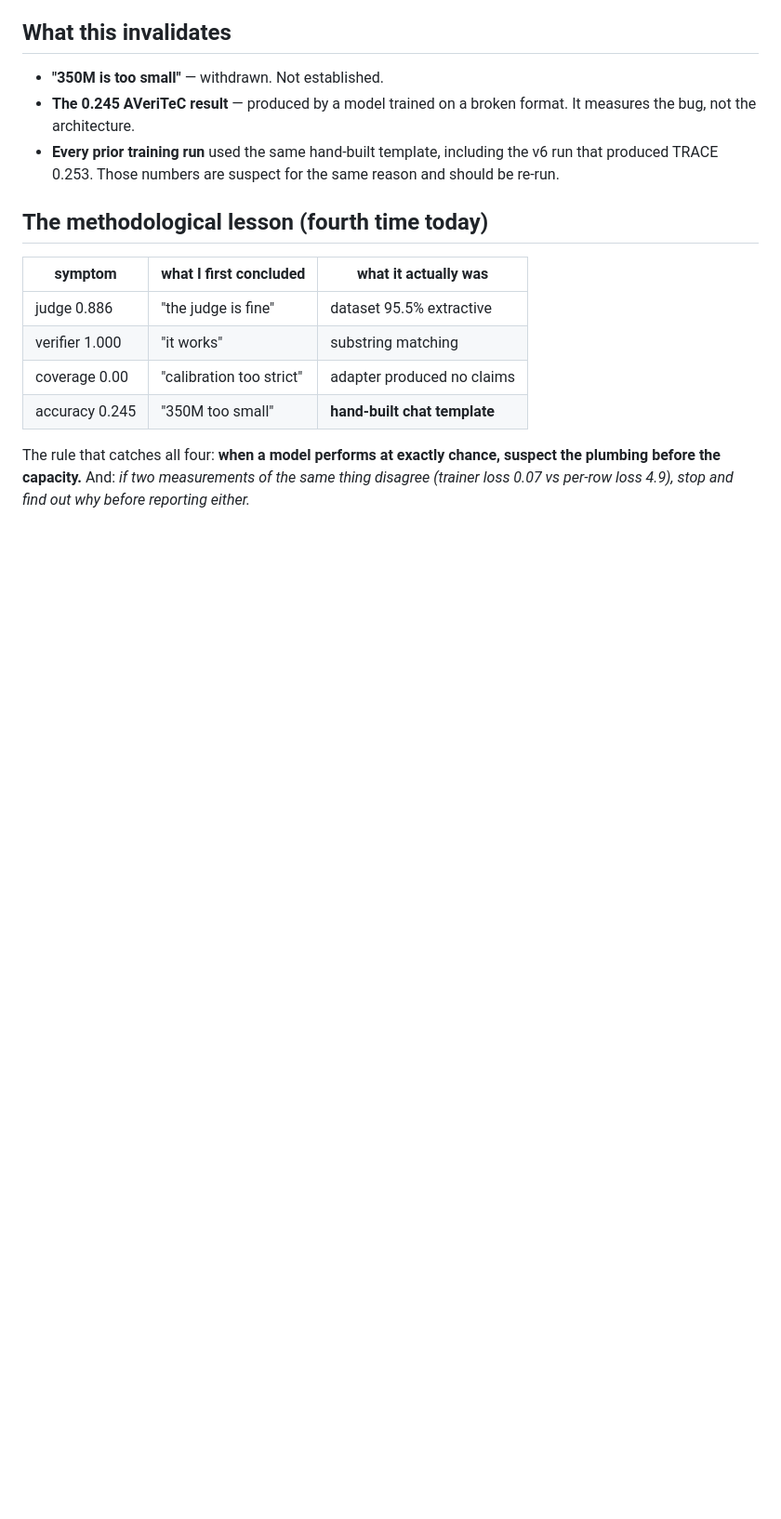
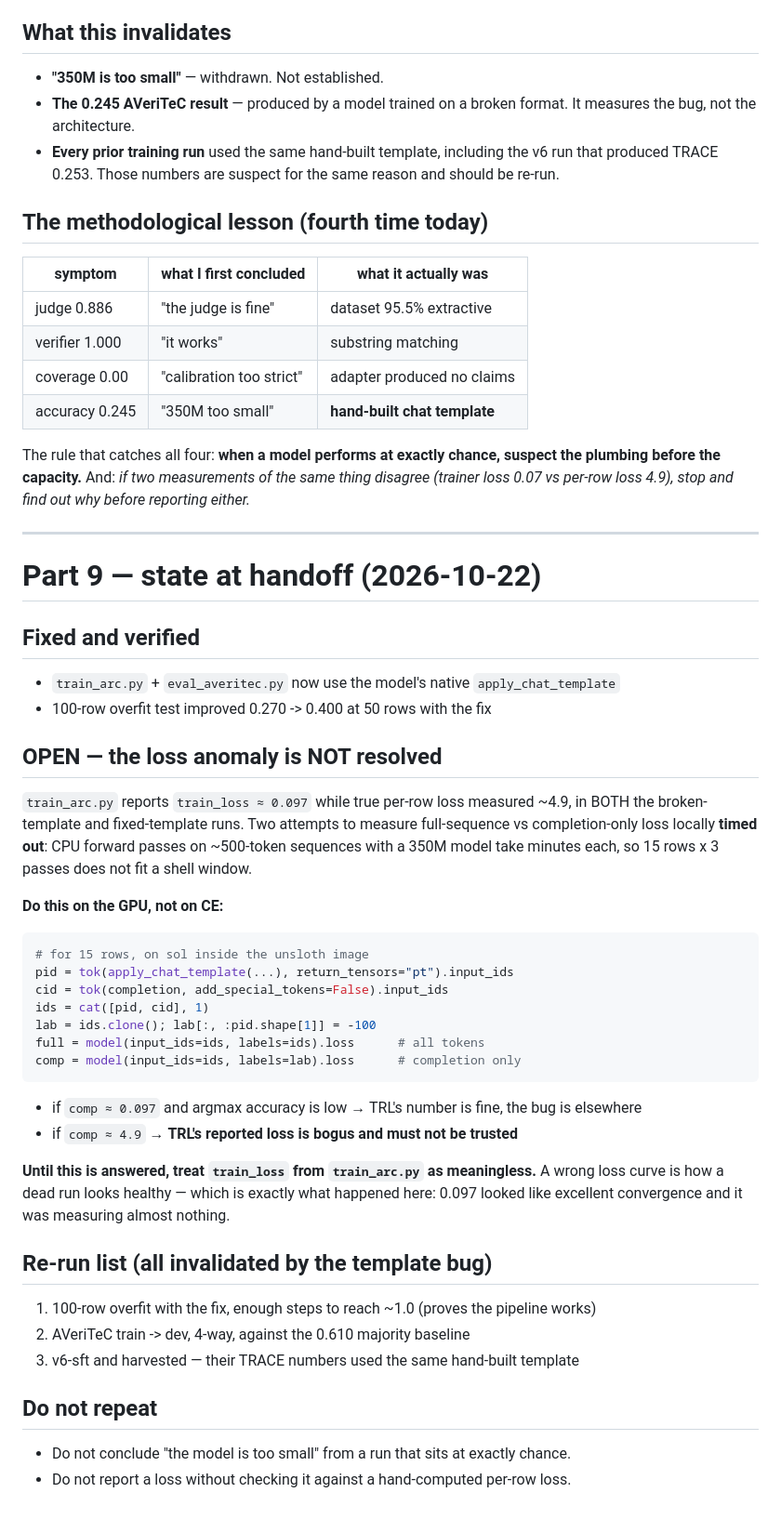
Before and after one commit to red-raine/model-zoo, a Markdown page: trace-calibration-and-verifiers.md, the part around the change. Shown at 93% size. GitHub-like rendering; blank space fills up the shorter version.

Commit message:
Handoff: loss anomaly UNRESOLVED, must be measured on GPU not CE
train_arc.py reports train_loss ~0.097 while per-row loss measured ~4.9, in both the
broken-template and fixed-template runs. Two local attempts to measure full-sequence vs
completion-only loss TIMED OUT: CPU forward passes on ~500-token sequences with a 350M
model take minutes each, so 15 rows x 3 passes does not fit a shell window.

Must be done on sol/GPU. Decision rule:
  comp ~= 0.097 and low argmax accuracy -> TRL's number is fine, look elsewhere
  comp ~= 4.9                          -> TRL's loss is BOGUS, do not trust it

Until answered, treat train_loss from train_arc.py as meaningless. A wrong loss curve is
how a dead run looks healthy - 0.097 looked like excellent convergence and was measuring
almost nothing.

Re-run list (all invalidated by the template bug): 100-row overfit to ~1.0 with the fix;
AVeriTeC train->dev vs the 0.610 baseline; v6-sft and harvested (same hand-built template).

Do not repeat: do not conclude 'model too small' from a run at exactly chance; do not
report a loss without checking it against a hand-computed per-row loss.

````diff
--- a/trace-calibration-and-verifiers.md
+++ b/trace-calibration-and-verifiers.md
@@ -695,3 +695,44 @@ that is resolved.** Accuracy is the only signal that has been reliable.
 The rule that catches all four: **when a model performs at exactly chance, suspect the
 plumbing before the capacity.** And: *if two measurements of the same thing disagree
 (trainer loss 0.07 vs per-row loss 4.9), stop and find out why before reporting either.*
+
+---
+
+# Part 9 — state at handoff (2026-10-22)
+
+## Fixed and verified
+- `train_arc.py` + `eval_averitec.py` now use the model's native `apply_chat_template`
+- 100-row overfit test improved 0.270 -> 0.400 at 50 rows with the fix
+
+## OPEN — the loss anomaly is NOT resolved
+`train_arc.py` reports `train_loss ≈ 0.097` while true per-row loss measured ~4.9, in BOTH
+the broken-template and fixed-template runs. Two attempts to measure
+full-sequence vs completion-only loss locally **timed out**: CPU forward passes on ~500-token
+sequences with a 350M model take minutes each, so 15 rows x 3 passes does not fit a shell
+window.
+
+**Do this on the GPU, not on CE:**
+```python
+# for 15 rows, on sol inside the unsloth image
+pid = tok(apply_chat_template(...), return_tensors="pt").input_ids
+cid = tok(completion, add_special_tokens=False).input_ids
+ids = cat([pid, cid], 1)
+lab = ids.clone(); lab[:, :pid.shape[1]] = -100
+full = model(input_ids=ids, labels=ids).loss      # all tokens
+comp = model(input_ids=ids, labels=lab).loss      # completion only
+```
+- if `comp ≈ 0.097` and argmax accuracy is low → TRL's number is fine, the bug is elsewhere
+- if `comp ≈ 4.9` → **TRL's reported loss is bogus and must not be trusted**
+
+**Until this is answered, treat `train_loss` from `train_arc.py` as meaningless.** A wrong
+loss curve is how a dead run looks healthy — which is exactly what happened here: 0.097
+looked like excellent convergence and it was measuring almost nothing.
+
+## Re-run list (all invalidated by the template bug)
+1. 100-row overfit with the fix, enough steps to reach ~1.0 (proves the pipeline works)
+2. AVeriTeC train -> dev, 4-way, against the 0.610 majority baseline
+3. v6-sft and harvested — their TRACE numbers used the same hand-built template
+
+## Do not repeat
+- Do not conclude "the model is too small" from a run that sits at exactly chance.
+- Do not report a loss without checking it against a hand-computed per-row loss.
````
